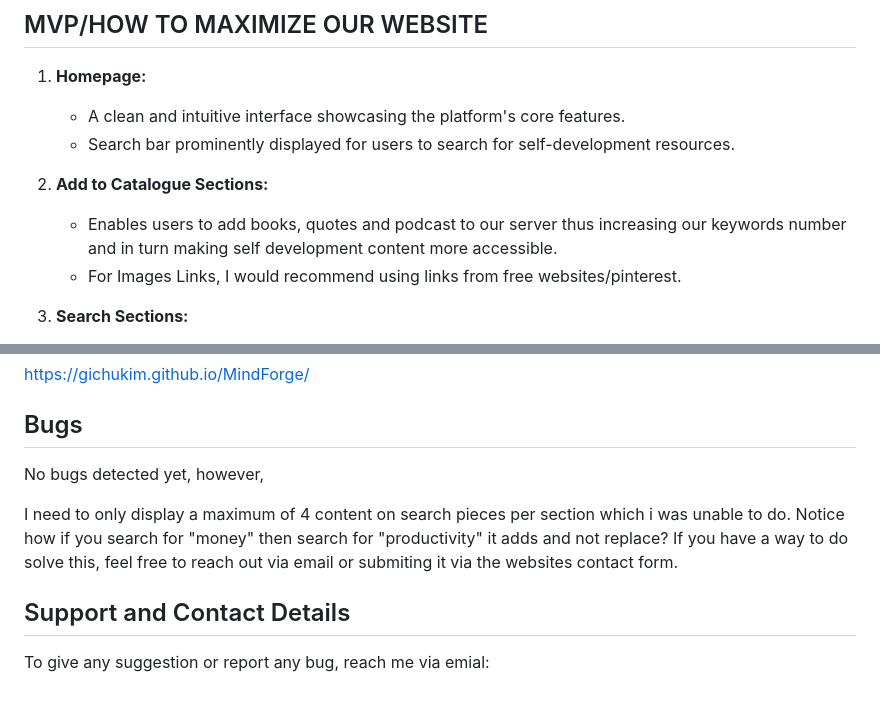
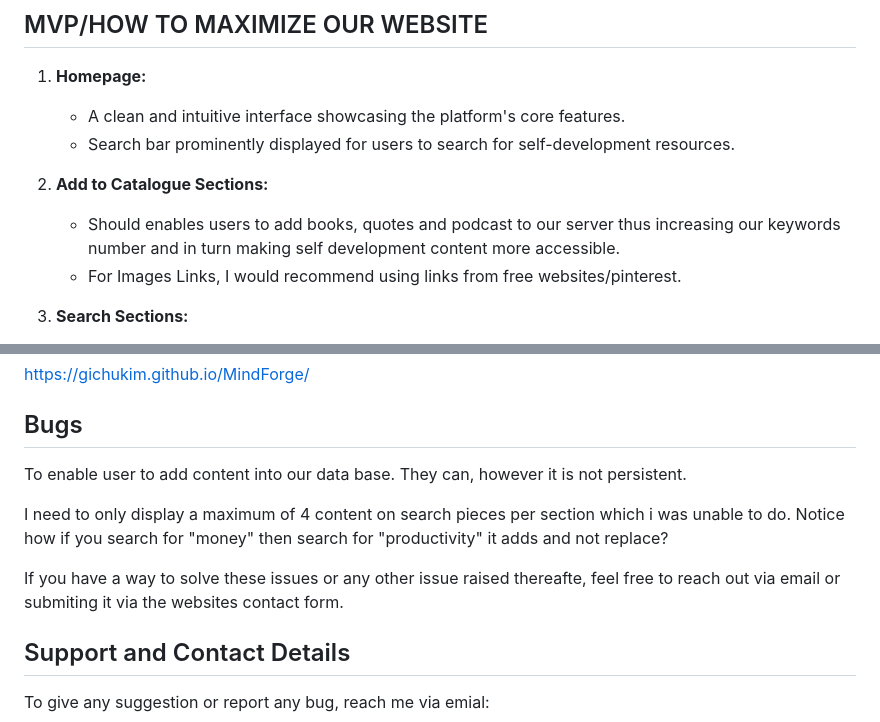
Before and after one commit to GichukiM/MindForge, a Markdown page: README.md, 2 parts joined by grey strips. Rendered like a GitHub page; blank space fills up the shorter version.

```diff
--- a/README.md
+++ b/README.md
@@ -24,7 +24,7 @@ In summary, MindForge offers a holistic solution for individuals seeking to nour
    - Search bar prominently displayed for users to search for self-development resources.
 
 2. **Add to Catalogue Sections:**
-   - Enables users to add books, quotes and podcast to our server thus increasing our keywords number and in turn making self development content more accessible.
+   - Should enables users to add books, quotes and podcast to our server thus increasing our keywords number and in turn making self development content more accessible.
    - For Images Links, I would recommend using links from free websites/pinterest.
 
 3. **Search Sections:**
@@ -77,9 +77,11 @@ https://gichukim.github.io/MindForge/
 
 ## Bugs
 
-No bugs detected yet, however,
+To enable user to add content into our data base. They can, however it is not persistent.
 
-I need to only display a maximum of 4 content on search pieces per section which i was unable to do. Notice how if you search for "money" then search for "productivity" it adds and not replace? If you have a way to do solve this, feel free to reach out via email or submiting it via the websites contact form.
+I need to only display a maximum of 4 content on search pieces per section which i was unable to do. Notice how if you search for "money" then search for "productivity" it adds and not replace?
+
+If you have a way to solve these issues or any other issue raised thereafte, feel free to reach out via email or submiting it via the websites contact form.
 
 ## Support and Contact Details
 
```
